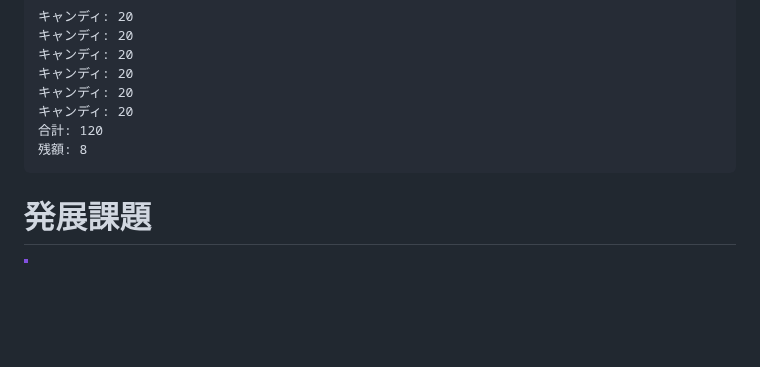
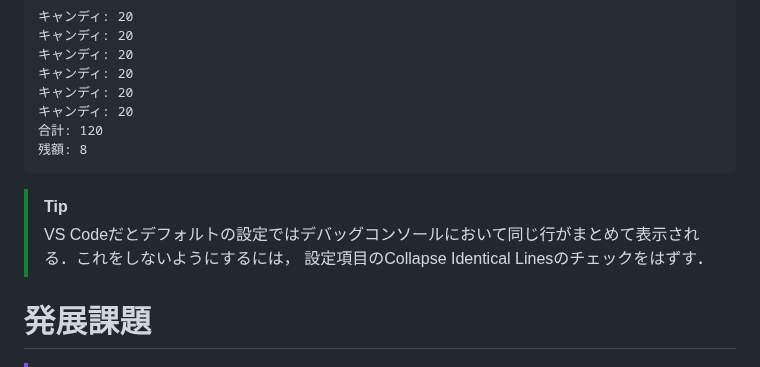
Before and after one commit to kztk-m/proenb-csharp-websrc, a Markdown page: websrc/pages/q3.md, the part around the change. Drawn GitHub-style; blank space fills up the shorter version.

Commit message:
Mentioned "Collapse Identical Lines"

````diff
--- a/websrc/pages/q3.md
+++ b/websrc/pages/q3.md
@@ -235,6 +235,10 @@ class Program
 残額: 8
 ```
 
+> [!TIP]
+> VS Codeだとデフォルトの設定ではデバッグコンソールにおいて同じ行がまとめて表示される．これをしないようにするには，
+> 設定項目のCollapse Identical Linesのチェックをはずす．
+
 # 発展課題
 
 > [!IMPORTANT]
````
